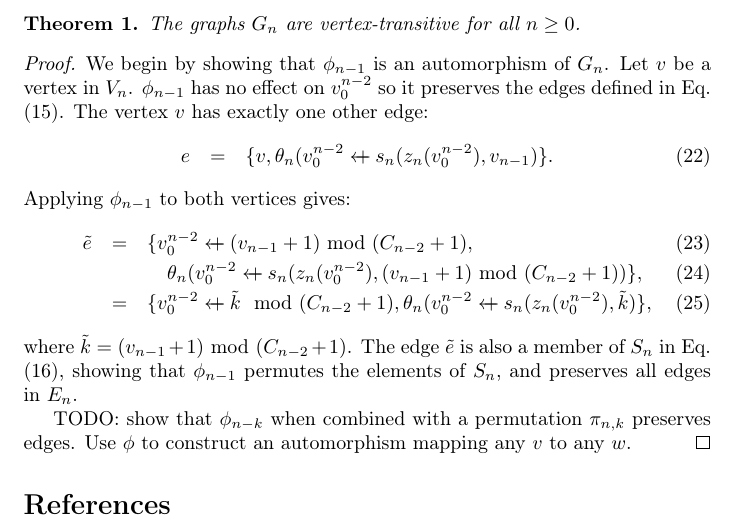
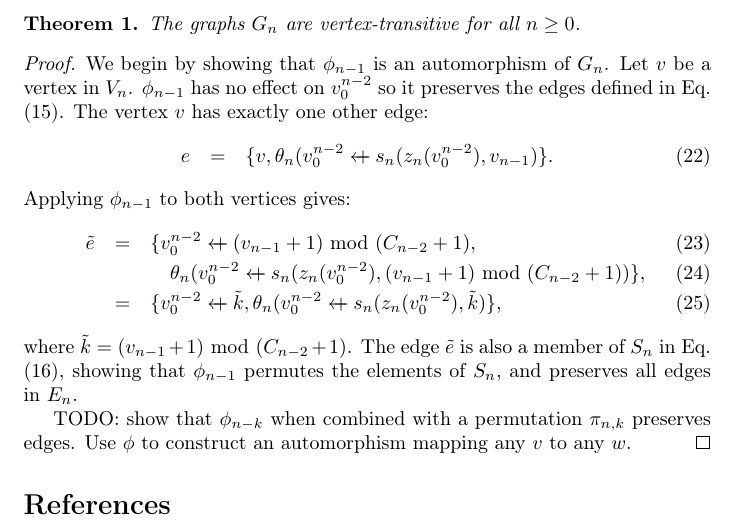
Before and after one commit to elplatt/Paper-VTGraph, a LaTeX document (vtgraph.tex): part of page 3 of 3, cut so that both start at the same text. Compiled offline with pdfLaTeX.

Commit message:
Fix typo in transitivity proof.

```diff
--- a/vtgraph.tex
+++ b/vtgraph.tex
@@ -204,7 +204,7 @@ Applying $\phi_{n-1}$ to both vertices gives:
 s_n(z_n(v_0^{n-2}), (v_{n-1} + 1) \mbox{ mod } (C_{n-2} + 1) ) \},
 \\
 &=&
-\{ v_0^{n-2} \append \tilde{k} \ \mbox{ mod } (C_{n-2} + 1),
+\{ v_0^{n-2} \append \tilde{k},
 \theta_n(v_0^{n-2} \append s_n(z_n(v_0^{n-2}), \tilde{k}) \},
 \eeq
 where $\tilde{k} = (v_{n-1} + 1) \mbox{ mod } (C_{n-2} + 1)$.
```
Also changed, not shown: vtgraph.pdf.
